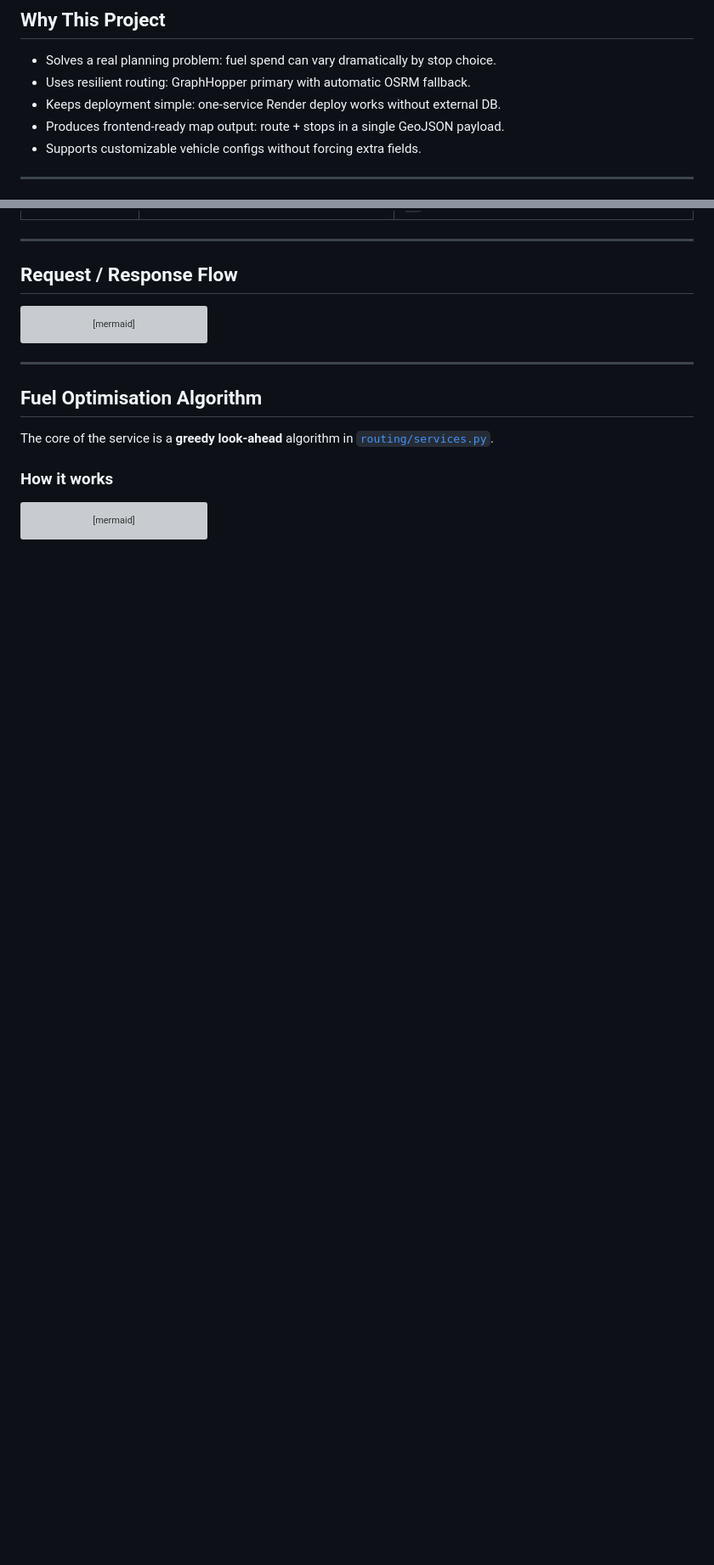
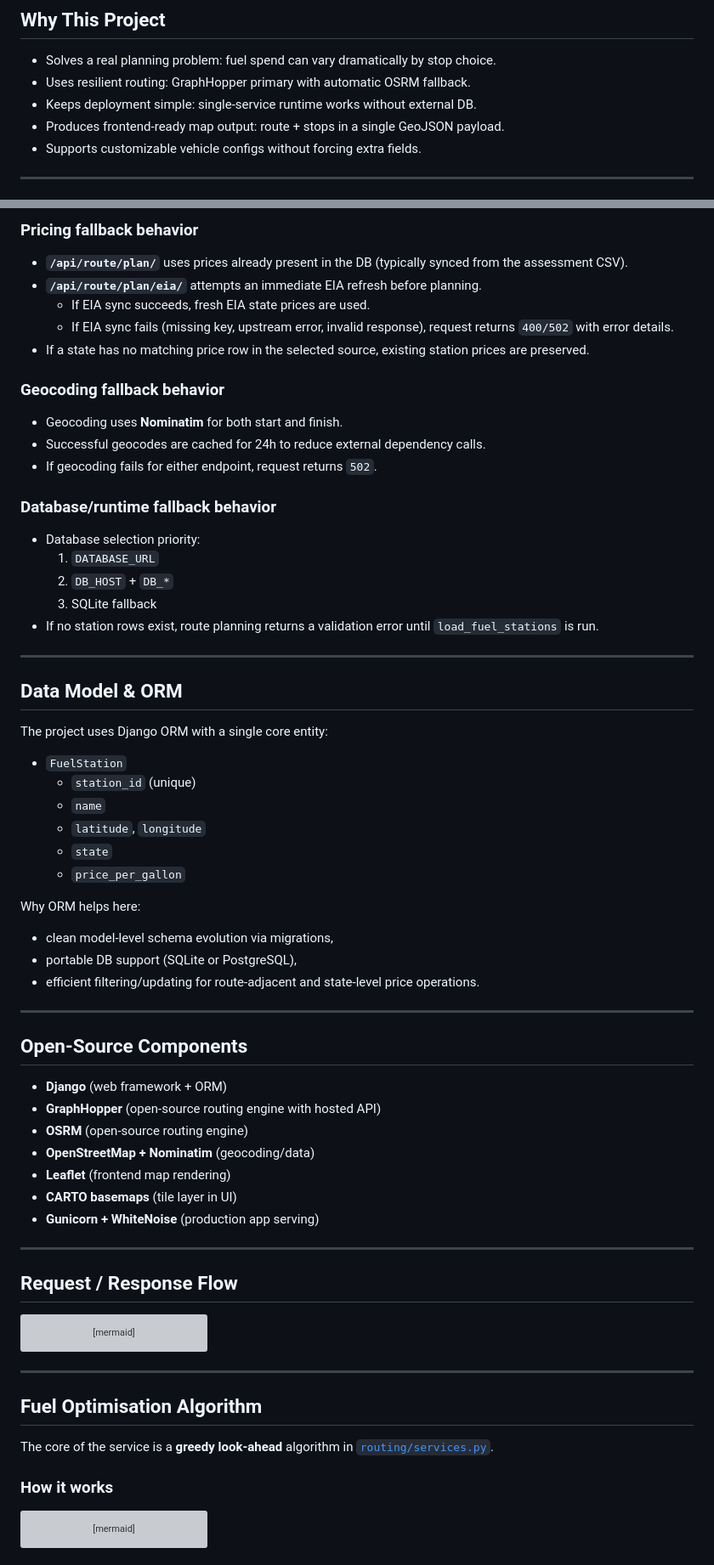
Before and after one commit to Kira714/django-api, a Markdown page: README.md, 2 parts joined by grey strips. Shown at 85% size. Rendered like a GitHub page; blank space fills up the shorter version; grey boxes are pictures that could not be loaded.

Commit message:
comprehensive readme updates

```diff
--- a/README.md
+++ b/README.md
@@ -77,7 +80,7 @@ graph TD
 
 - Solves a real planning problem: fuel spend can vary dramatically by stop choice.
 - Uses resilient routing: GraphHopper primary with automatic OSRM fallback.
-- Keeps deployment simple: one-service Render deploy works without external DB.
+- Keeps deployment simple: single-service runtime works without external DB.
 - Produces frontend-ready map output: route + stops in a single GeoJSON payload.
 - Supports customizable vehicle configs without forcing extra fields.
 
@@ -99,3 +154,54 @@ graph TD
+### Pricing fallback behavior
+
+- **`/api/route/plan/`** uses prices already present in the DB (typically synced from the assessment CSV).
+- **`/api/route/plan/eia/`** attempts an immediate EIA refresh before planning.
+  - If EIA sync succeeds, fresh EIA state prices are used.
+  - If EIA sync fails (missing key, upstream error, invalid response), request returns `400/502` with error details.
+- If a state has no matching price row in the selected source, existing station prices are preserved.
+
+### Geocoding fallback behavior
+
+- Geocoding uses **Nominatim** for both start and finish.
+- Successful geocodes are cached for 24h to reduce external dependency calls.
+- If geocoding fails for either endpoint, request returns `502`.
+
+### Database/runtime fallback behavior
+
+- Database selection priority:
+  1. `DATABASE_URL`
+  2. `DB_HOST` + `DB_*`
+  3. SQLite fallback
+- If no station rows exist, route planning returns a validation error until `load_fuel_stations` is run.
+
+---
+
+## Data Model & ORM
+
+The project uses Django ORM with a single core entity:
+
+- `FuelStation`
+  - `station_id` (unique)
+  - `name`
+  - `latitude`, `longitude`
+  - `state`
+  - `price_per_gallon`
+
+Why ORM helps here:
+- clean model-level schema evolution via migrations,
+- portable DB support (SQLite or PostgreSQL),
+- efficient filtering/updating for route-adjacent and state-level price operations.
+
+---
+
+## Open-Source Components
+
+- **Django** (web framework + ORM)
+- **GraphHopper** (open-source routing engine with hosted API)
+- **OSRM** (open-source routing engine)
+- **OpenStreetMap + Nominatim** (geocoding/data)
+- **Leaflet** (frontend map rendering)
+- **CARTO basemaps** (tile layer in UI)
+- **Gunicorn + WhiteNoise** (production app serving)
 
 ---
 
```
Also changed, not shown: other parts of README.md (+61 -143 lines).
